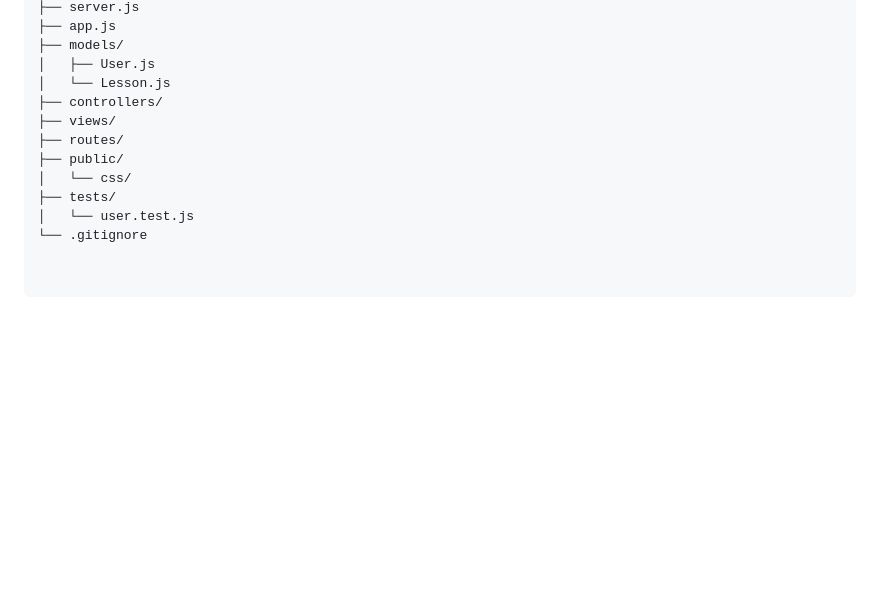
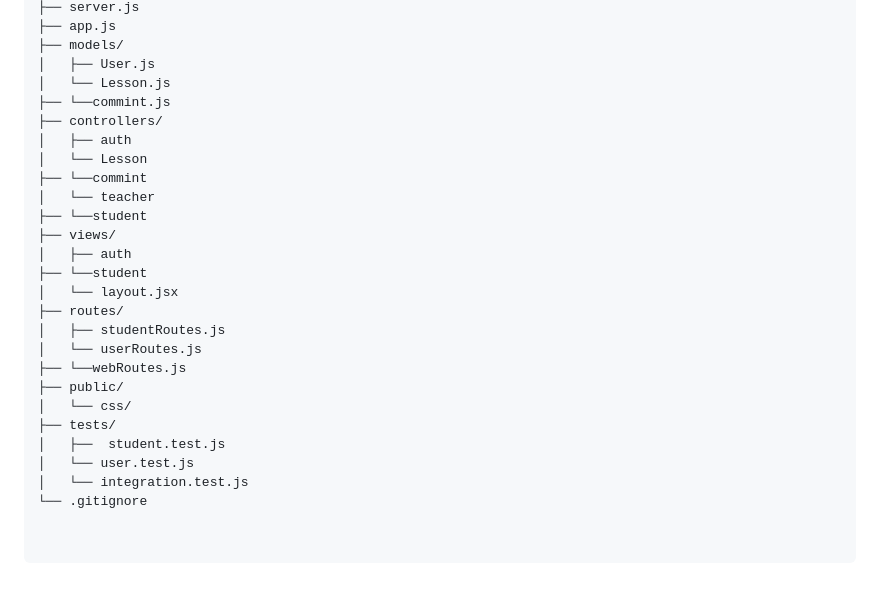
Before and after one commit to hawrash/Student-Skill-Sharing-Hub, a Markdown page: README.md, the part around the change. Drawn GitHub-style; blank space fills up the shorter version.

```diff
--- a/README.md
+++ b/README.md
@@ -190,11 +190,25 @@ Student-Skill-Sharing-Hub/
 ├── models/
 │   ├── User.js
 │   └── Lesson.js
+├── └──commint.js
 ├── controllers/
+│   ├── auth
+│   └── Lesson
+├── └──commint
+│   └── teacher
+├── └──student
 ├── views/
+│   ├── auth
+├── └──student
+│   └── layout.jsx
 ├── routes/
+│   ├── studentRoutes.js
+│   └── userRoutes.js
+├── └──webRoutes.js
 ├── public/
 │   └── css/
 ├── tests/
+│   ├──  student.test.js
 │   └── user.test.js
+│   └── integration.test.js
 └── .gitignore
```
